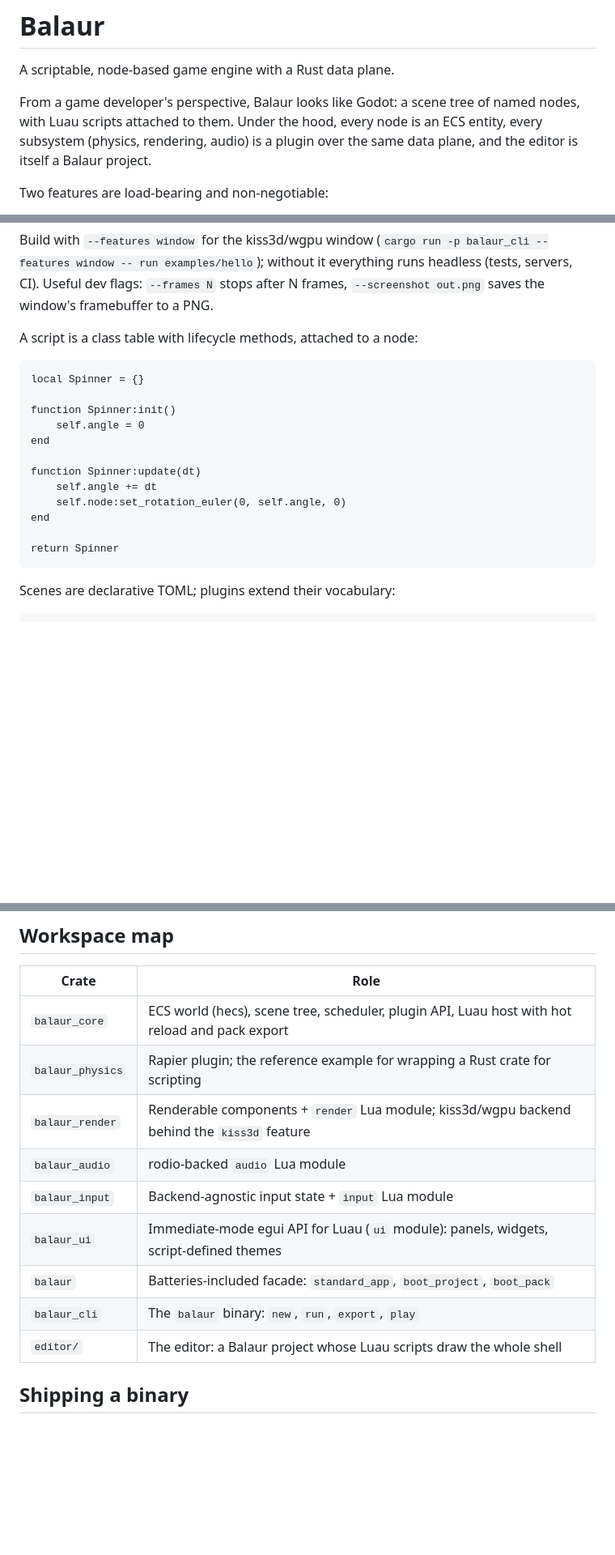
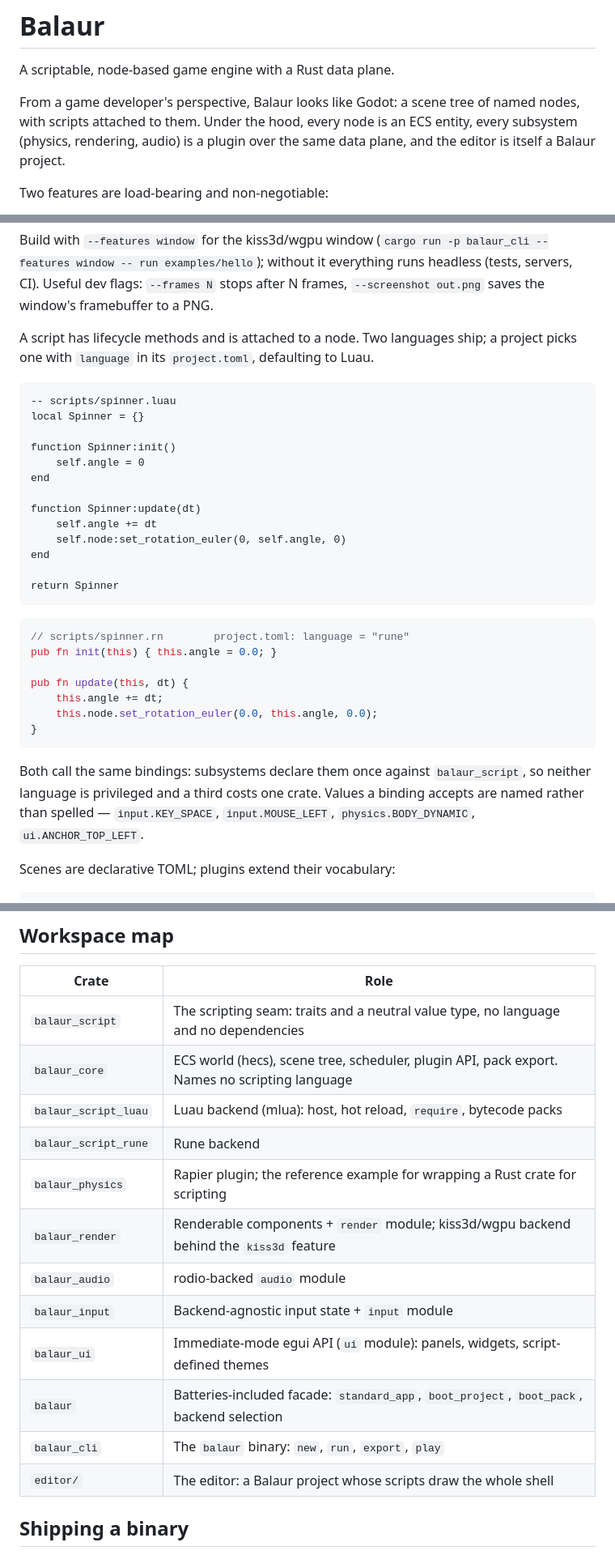
Before and after one commit to balaurengine/balaur, a Markdown page: README.md, 3 parts joined by grey strips. Shown at 81% size. Drawn GitHub-style; blank space fills up the shorter version.

````diff
--- a/README.md
+++ b/README.md
@@ -3,7 +3,7 @@
 A scriptable, node-based game engine with a Rust data plane.
 
 From a game developer's perspective, Balaur looks like Godot: a scene tree of
-named nodes, with Luau scripts attached to them. Under the hood, every node is
+named nodes, with scripts attached to them. Under the hood, every node is
 an ECS entity, every subsystem (physics, rendering, audio) is a plugin over
 the same data plane, and the editor is itself a Balaur project.
 
@@ -32,9 +32,11 @@ runs headless (tests, servers, CI). Useful dev flags: `--frames N` stops
 after N frames, `--screenshot out.png` saves the window's framebuffer to a
 PNG.
 
-A script is a class table with lifecycle methods, attached to a node:
+A script has lifecycle methods and is attached to a node. Two languages ship;
+a project picks one with `language` in its `project.toml`, defaulting to Luau.
 
 ```luau
+-- scripts/spinner.luau
 local Spinner = {}
 
 function Spinner:init()
@@ -48,6 +50,21 @@ end
 
 return Spinner
 ```
+
+```rust
+// scripts/spinner.rn        project.toml: language = "rune"
+pub fn init(this) { this.angle = 0.0; }
+
+pub fn update(this, dt) {
+    this.angle += dt;
+    this.node.set_rotation_euler(0.0, this.angle, 0.0);
+}
+```
+
+Both call the same bindings: subsystems declare them once against
+`balaur_script`, so neither language is privileged and a third costs one crate.
+Values a binding accepts are named rather than spelled — `input.KEY_SPACE`,
+`input.MOUSE_LEFT`, `physics.BODY_DYNAMIC`, `ui.ANCHOR_TOP_LEFT`.
 
 Scenes are declarative TOML; plugins extend their vocabulary:
 
@@ -82,15 +99,18 @@ cargo run -p balaur_cli --features window -- edit examples/angrynerds
 
 | Crate | Role |
 | --- | --- |
-| `balaur_core` | ECS world (hecs), scene tree, scheduler, plugin API, Luau host with hot reload and pack export |
+| `balaur_script` | The scripting seam: traits and a neutral value type, no language and no dependencies |
+| `balaur_core` | ECS world (hecs), scene tree, scheduler, plugin API, pack export. Names no scripting language |
+| `balaur_script_luau` | Luau backend (mlua): host, hot reload, `require`, bytecode packs |
+| `balaur_script_rune` | Rune backend |
 | `balaur_physics` | Rapier plugin; the reference example for wrapping a Rust crate for scripting |
-| `balaur_render` | Renderable components + `render` Lua module; kiss3d/wgpu backend behind the `kiss3d` feature |
-| `balaur_audio` | rodio-backed `audio` Lua module |
-| `balaur_input` | Backend-agnostic input state + `input` Lua module |
-| `balaur_ui` | Immediate-mode egui API for Luau (`ui` module): panels, widgets, script-defined themes |
-| `balaur` | Batteries-included facade: `standard_app`, `boot_project`, `boot_pack` |
+| `balaur_render` | Renderable components + `render` module; kiss3d/wgpu backend behind the `kiss3d` feature |
+| `balaur_audio` | rodio-backed `audio` module |
+| `balaur_input` | Backend-agnostic input state + `input` module |
+| `balaur_ui` | Immediate-mode egui API (`ui` module): panels, widgets, script-defined themes |
+| `balaur` | Batteries-included facade: `standard_app`, `boot_project`, `boot_pack`, backend selection |
 | `balaur_cli` | The `balaur` binary: `new`, `run`, `export`, `play` |
-| `editor/` | The editor: a Balaur project whose Luau scripts draw the whole shell |
+| `editor/` | The editor: a Balaur project whose scripts draw the whole shell |
 
 ## Shipping a binary
 
````
Also changed, not shown: ARCHITECTURE.md (+66 -19 lines).
